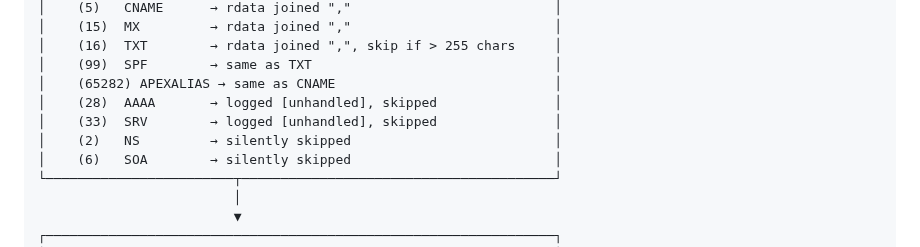
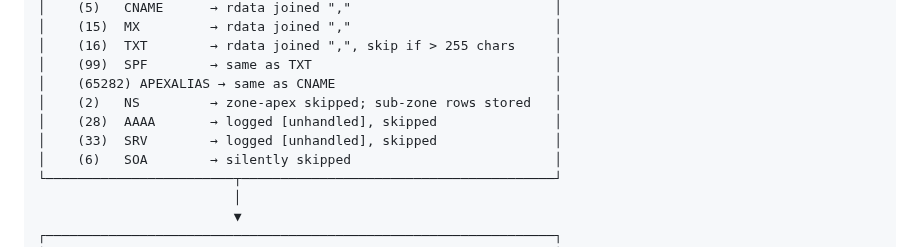
Before and after one commit to ccclll1228/NetSearch_claude_sqlite, a Markdown page: ARCHITECTURE.md, the part around the change. Rendered like a GitHub page.

Commit message:
docs: update ARCHITECTURE.md for NS record support
Co-Authored-By: Claude Sonnet 4.6 <noreply@anthropic.com>

```diff
--- a/ARCHITECTURE.md
+++ b/ARCHITECTURE.md
@@ -313,9 +313,9 @@ Geo   .fqdn-geo-cell       200px       white-space:nowrap; overflow:hidden;
 │    (16)  TXT        → rdata joined ",", skip if > 255 chars     │
 │    (99)  SPF        → same as TXT                               │
 │    (65282) APEXALIAS → same as CNAME                            │
+│    (2)   NS         → zone-apex skipped; sub-zone rows stored   │
 │    (28)  AAAA       → logged [unhandled], skipped               │
 │    (33)  SRV        → logged [unhandled], skipped               │
-│    (2)   NS         → silently skipped                          │
 │    (6)   SOA        → silently skipped                          │
 └────────────────────────┬────────────────────────────────────────┘
                          │
```
